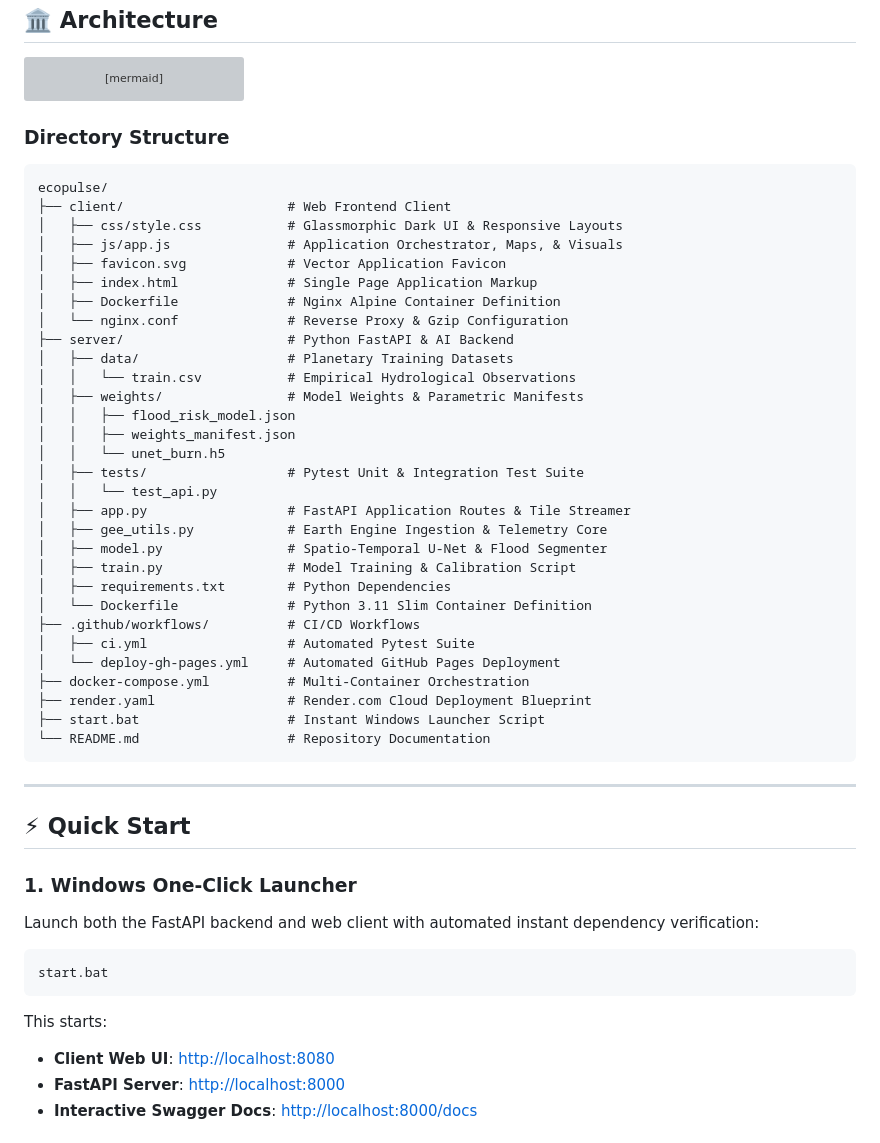
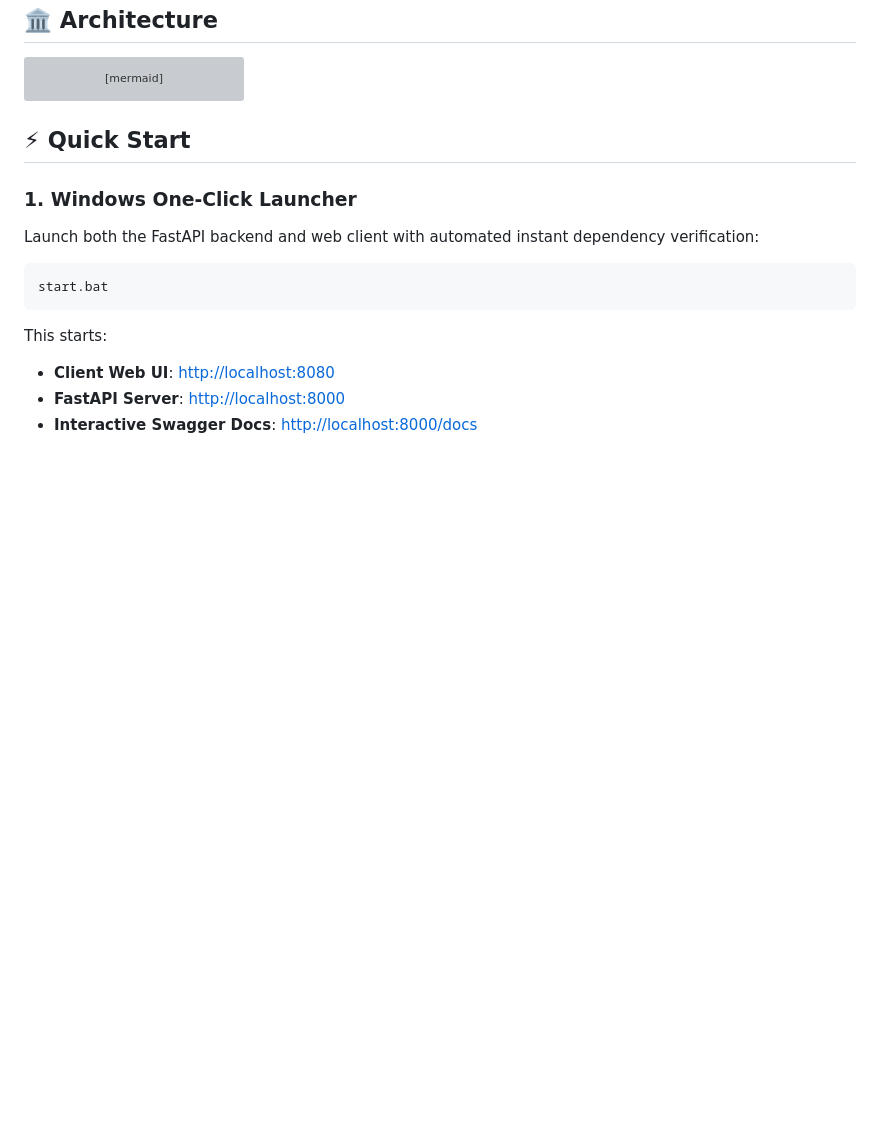
Before and after one commit to xylium117/ecopulse, a Markdown page: README.md, the part around the change. Drawn GitHub-style; blank space fills up the shorter version; grey boxes are pictures that could not be loaded.

Commit message:
Remove Directory Structure section from README
Removed the Directory Structure section from the README.

````diff
--- a/README.md
+++ b/README.md
@@ -65,43 +65,6 @@ graph TD
     API <--> Hydro
     API <--> GEE
 ```
-
-### Directory Structure
-
-```text
-ecopulse/
-├── client/                     # Web Frontend Client
-│   ├── css/style.css           # Glassmorphic Dark UI & Responsive Layouts
-│   ├── js/app.js               # Application Orchestrator, Maps, & Visuals
-│   ├── favicon.svg             # Vector Application Favicon
-│   ├── index.html              # Single Page Application Markup
-│   ├── Dockerfile              # Nginx Alpine Container Definition
-│   └── nginx.conf              # Reverse Proxy & Gzip Configuration
-├── server/                     # Python FastAPI & AI Backend
-│   ├── data/                   # Planetary Training Datasets
-│   │   └── train.csv           # Empirical Hydrological Observations
-│   ├── weights/                # Model Weights & Parametric Manifests
-│   │   ├── flood_risk_model.json
-│   │   ├── weights_manifest.json
-│   │   └── unet_burn.h5
-│   ├── tests/                  # Pytest Unit & Integration Test Suite
-│   │   └── test_api.py
-│   ├── app.py                  # FastAPI Application Routes & Tile Streamer
-│   ├── gee_utils.py            # Earth Engine Ingestion & Telemetry Core
-│   ├── model.py                # Spatio-Temporal U-Net & Flood Segmenter
-│   ├── train.py                # Model Training & Calibration Script
-│   ├── requirements.txt        # Python Dependencies
-│   └── Dockerfile              # Python 3.11 Slim Container Definition
-├── .github/workflows/          # CI/CD Workflows
-│   ├── ci.yml                  # Automated Pytest Suite
-│   └── deploy-gh-pages.yml     # Automated GitHub Pages Deployment
-├── docker-compose.yml          # Multi-Container Orchestration
-├── render.yaml                 # Render.com Cloud Deployment Blueprint
-├── start.bat                   # Instant Windows Launcher Script
-└── README.md                   # Repository Documentation
-```
-
----
 
 ## ⚡ Quick Start
 
````
